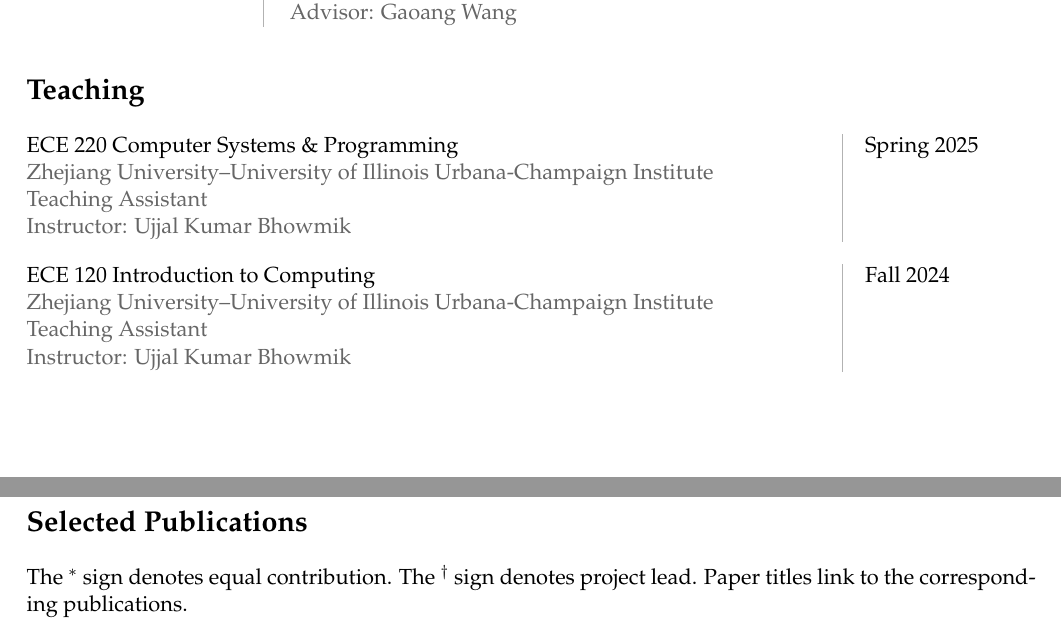
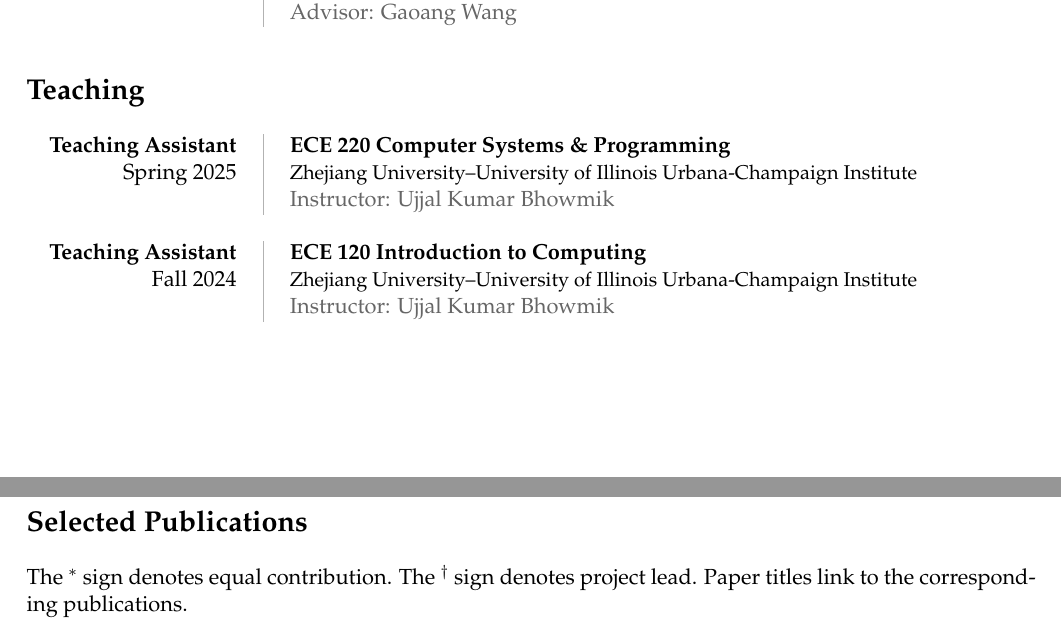
Before and after one commit to Weili-0234/Weili-0234.github.io, a LaTeX CV (assets/tex/weili_resume.tex): two parts of pages 1 and 2 of 2, joined at a grey line, cut so that both start at the same text. Compiled offline with pdfLaTeX.

Commit message:
Deploying to gh-pages from @ Weili-0234/Weili-0234.github.io@0012a4913912278e9530e76561350f9d2af0d984 🚀

```diff
--- a/assets/tex/weili_resume.tex
+++ b/assets/tex/weili_resume.tex
@@ -118,11 +118,11 @@
 \sepspace
 \section*{Teaching}
 \begingroup\setlength{\parindent}{0pt}
-\begin{tabular}{@{}>{\raggedright\arraybackslash}p{14.0cm}@{\hspace{1em}}!{\textcolor{lightgray}{\vrule width 0.5pt}}@{\hspace{1em}}l@{}}
-ECE 220 Computer Systems \& Programming\newline {\color{black!60}Zhejiang University--University of Illinois Urbana-Champaign Institute}\newline {\color{black!60}Teaching Assistant}\newline {\color{black!60}Instructor: Ujjal Kumar Bhowmik} & Spring 2025\\
-\end{tabular}\par\vspace{10pt}
-\begin{tabular}{@{}>{\raggedright\arraybackslash}p{14.0cm}@{\hspace{1em}}!{\textcolor{lightgray}{\vrule width 0.5pt}}@{\hspace{1em}}l@{}}
-ECE 120 Introduction to Computing\newline {\color{black!60}Zhejiang University--University of Illinois Urbana-Champaign Institute}\newline {\color{black!60}Teaching Assistant}\newline {\color{black!60}Instructor: Ujjal Kumar Bhowmik} & Fall 2024\\
+\begin{tabular}{@{}>{\raggedleft\arraybackslash}p{3.7cm}@{\hspace{1.2em}}!{\textcolor{lightgray}{\vrule width 0.5pt}}@{\hspace{1.2em}}>{\raggedright\arraybackslash}p{12.0cm}@{}}
+\textbf{Teaching Assistant}\par Spring 2025 & \textbf{ECE 220 Computer Systems \& Programming}\newline {\small\mbox{Zhejiang University--University of Illinois Urbana-Champaign Institute}}\newline {\color{black!60}Instructor: Ujjal Kumar Bhowmik}\\
+\end{tabular}\par\vspace{12pt}
+\begin{tabular}{@{}>{\raggedleft\arraybackslash}p{3.7cm}@{\hspace{1.2em}}!{\textcolor{lightgray}{\vrule width 0.5pt}}@{\hspace{1.2em}}>{\raggedright\arraybackslash}p{12.0cm}@{}}
+\textbf{Teaching Assistant}\par Fall 2024 & \textbf{ECE 120 Introduction to Computing}\newline {\small\mbox{Zhejiang University--University of Illinois Urbana-Champaign Institute}}\newline {\color{black!60}Instructor: Ujjal Kumar Bhowmik}\\
 \end{tabular}\par
 \endgroup
 
```
Also changed, not shown: assets/pdf/weili_resume.pdf, 2 other files.
